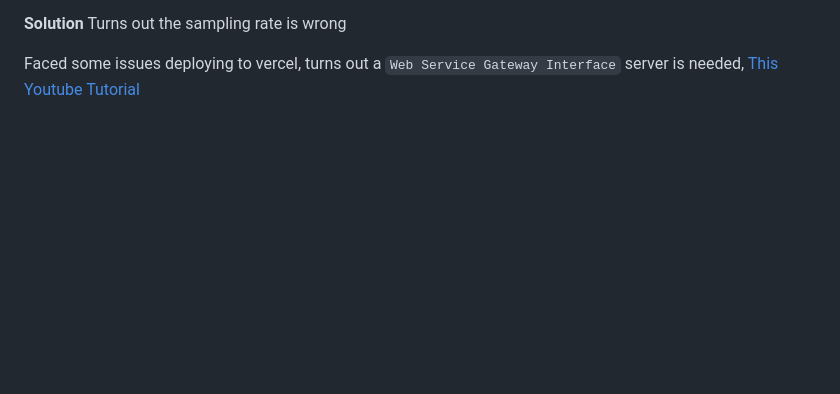
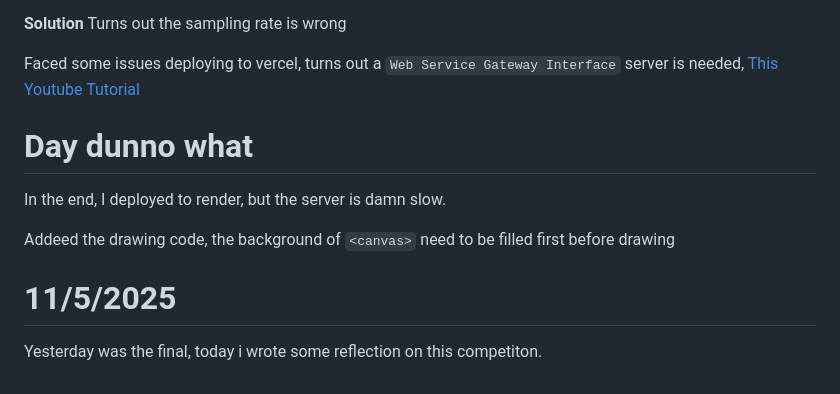
Before and after one commit to qinyuehaothomas/VentCanvas-Demo, a Markdown page: Project Descriptions/Devlog.md, the part around the change. GitHub-like rendering; blank space fills up the shorter version.

```diff
--- a/Project Descriptions/Devlog.md
+++ b/Project Descriptions/Devlog.md
@@ -47,3 +47,11 @@ Turns out the sampling rate is wrong
 
 Faced some issues deploying to vercel, turns out a `Web Service Gateway Interface` server is needed,
 [This Youtube Tutorial](https://www.youtube.com/watch?v=o17Fk4Dcn-w&ab_channel=TurtleCode)
+
+# Day dunno what
+In the end, I deployed to render, but the server is damn slow.
+
+Addeed the drawing code, the background of `<canvas>` need to be filled first before drawing
+
+# 11/5/2025
+Yesterday was the final, today i wrote some reflection on this competiton.
```
Also changed, not shown: README.md (+53 -9 lines), Project Descriptions/Demostration.gif (added), Project Descriptions/Group Photo.jpg (added), 3 other files.
